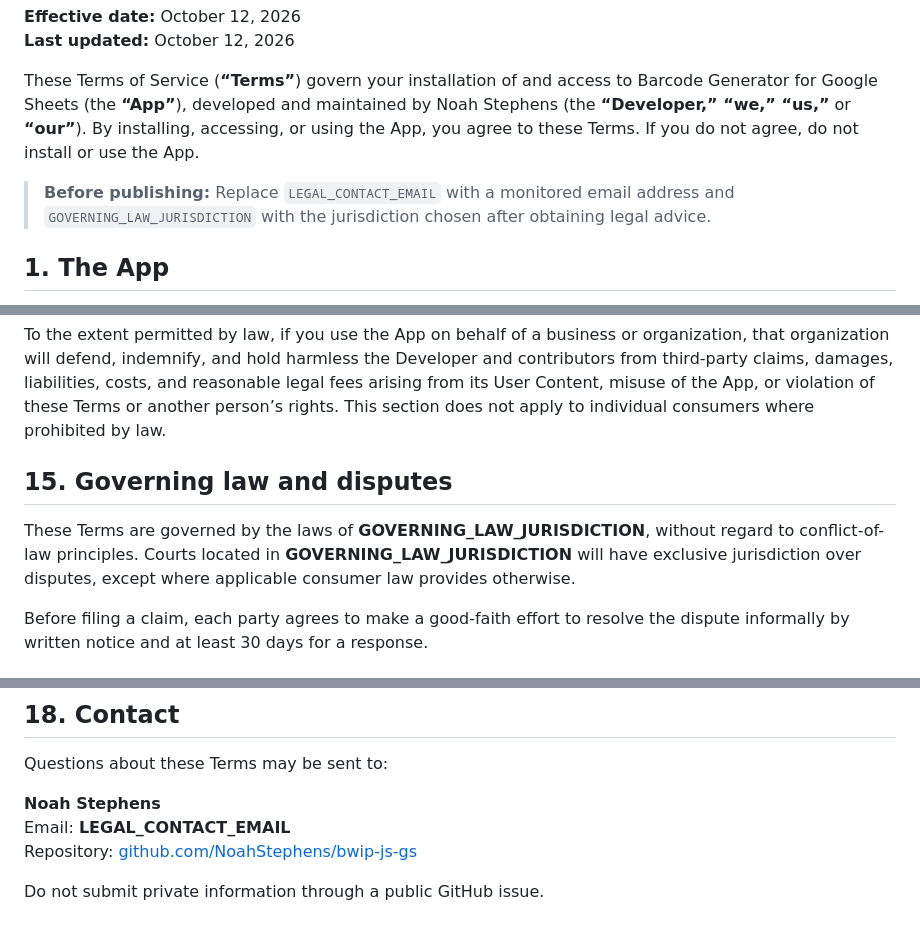
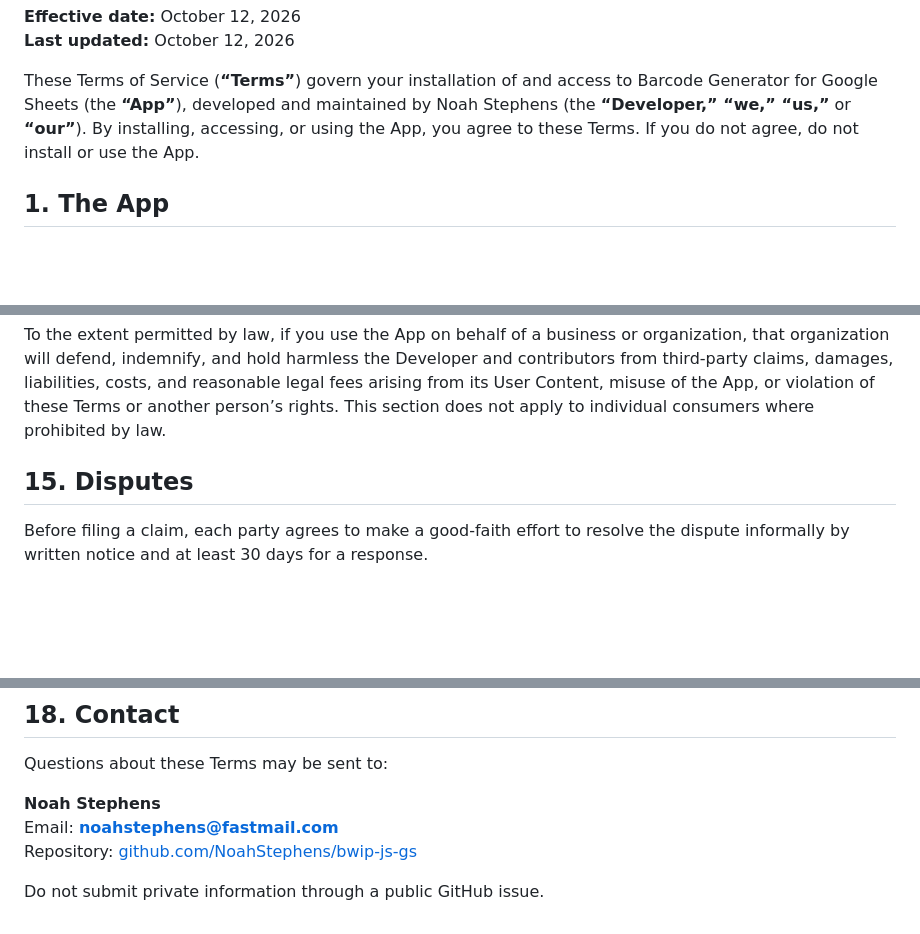
Before and after one commit to NoahStephens/bwip-js-gs, a Markdown page: TERMS.md, 3 parts joined by grey strips. GitHub-like rendering; blank space fills up the shorter version.

Commit message:
added tos and pp email

```diff
--- a/TERMS.md
+++ b/TERMS.md
@@ -4,8 +4,6 @@
 **Last updated:** October 12, 2026
 
 These Terms of Service (**“Terms”**) govern your installation of and access to Barcode Generator for Google Sheets (the **“App”**), developed and maintained by Noah Stephens (the **“Developer,” “we,” “us,”** or **“our”**). By installing, accessing, or using the App, you agree to these Terms. If you do not agree, do not install or use the App.
-
-> **Before publishing:** Replace `LEGAL_CONTACT_EMAIL` with a monitored email address and `GOVERNING_LAW_JURISDICTION` with the jurisdiction chosen after obtaining legal advice.
 
 ## 1. The App
 
@@ -97,9 +95,7 @@ These limitations do not apply where prohibited by law and do not limit liabilit
 
 To the extent permitted by law, if you use the App on behalf of a business or organization, that organization will defend, indemnify, and hold harmless the Developer and contributors from third-party claims, damages, liabilities, costs, and reasonable legal fees arising from its User Content, misuse of the App, or violation of these Terms or another person’s rights. This section does not apply to individual consumers where prohibited by law.
 
-## 15. Governing law and disputes
-
-These Terms are governed by the laws of **GOVERNING_LAW_JURISDICTION**, without regard to conflict-of-law principles. Courts located in **GOVERNING_LAW_JURISDICTION** will have exclusive jurisdiction over disputes, except where applicable consumer law provides otherwise.
+## 15. Disputes
 
 Before filing a claim, each party agrees to make a good-faith effort to resolve the dispute informally by written notice and at least 30 days for a response.
 
@@ -116,7 +112,7 @@ These Terms and the Privacy Policy form the agreement between you and the Develo
 Questions about these Terms may be sent to:
 
 **Noah Stephens**
-Email: **LEGAL_CONTACT_EMAIL**
+Email: **noahstephens@fastmail.com**
 Repository: [github.com/NoahStephens/bwip-js-gs](https://github.com/NoahStephens/bwip-js-gs)
 
 Do not submit private information through a public GitHub issue.
```
Also changed, not shown: PRIVACY.md (+1 -3 lines).
